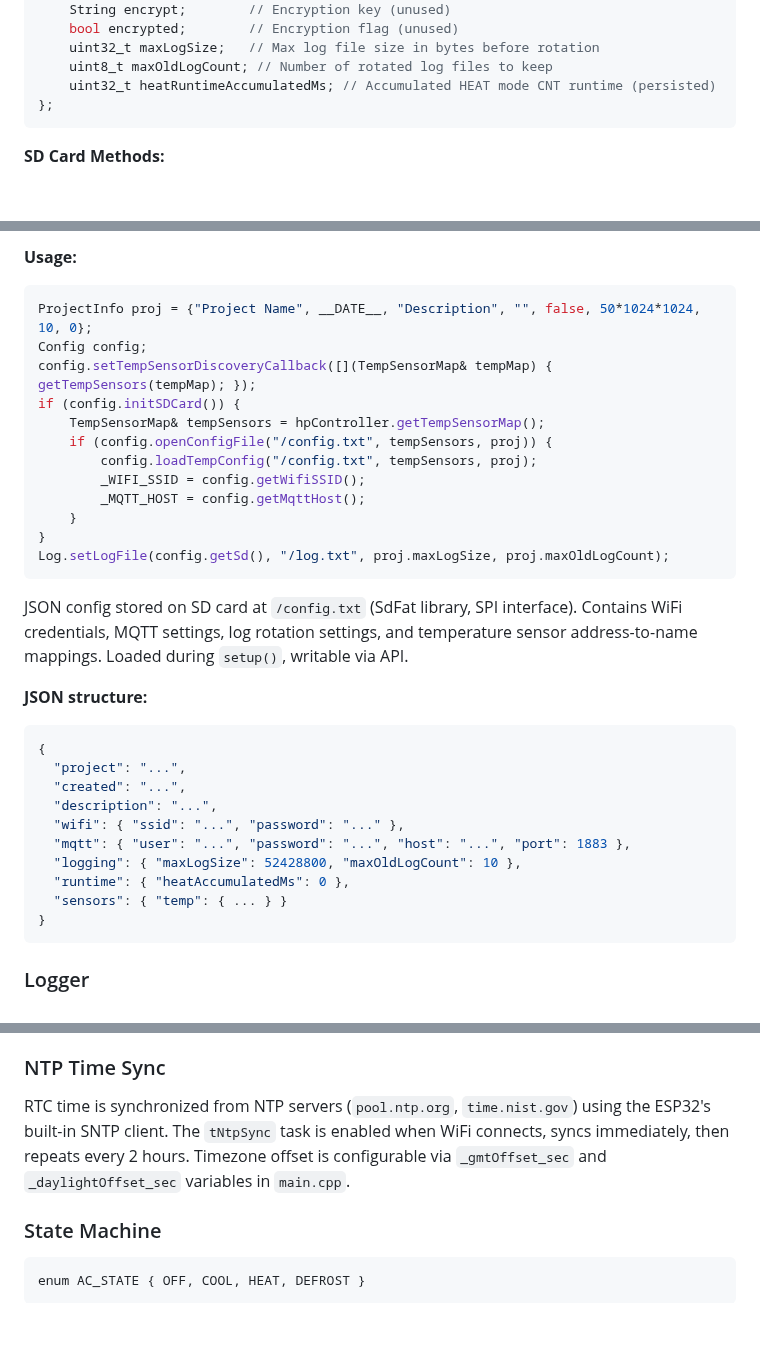
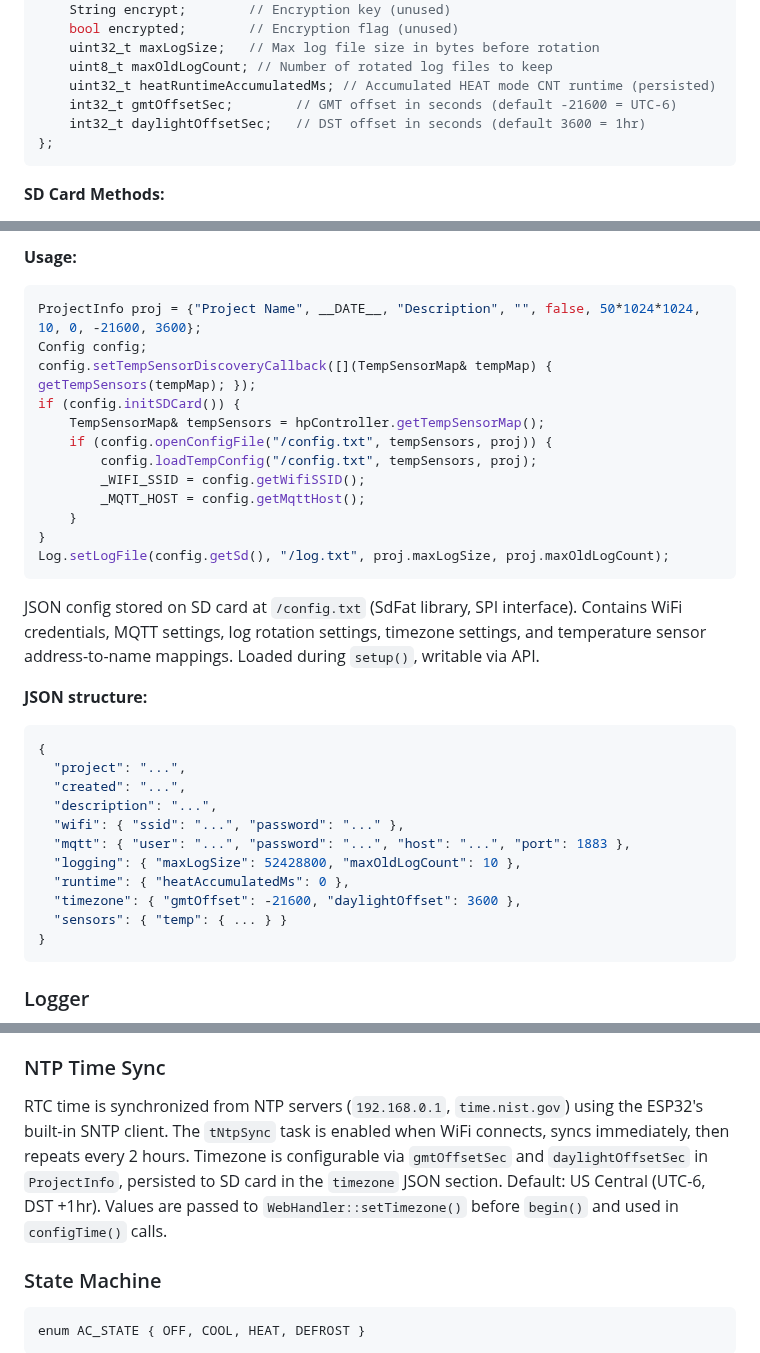
Before and after one commit to alpauna/GoodmanHPCtrl, a Markdown page: CLAUDE.md, 3 parts joined by grey strips. Rendered like a GitHub page; blank space fills up the shorter version.

Commit message:
Document timezone configuration in CLAUDE.md
Co-Authored-By: Claude Opus 4.6 <noreply@anthropic.com>

````diff
--- a/CLAUDE.md
+++ b/CLAUDE.md
@@ -124,6 +124,8 @@ struct ProjectInfo {
     uint32_t maxLogSize;   // Max log file size in bytes before rotation
     uint8_t maxOldLogCount; // Number of rotated log files to keep
     uint32_t heatRuntimeAccumulatedMs; // Accumulated HEAT mode CNT runtime (persisted)
+    int32_t gmtOffsetSec;        // GMT offset in seconds (default -21600 = UTC-6)
+    int32_t daylightOffsetSec;   // DST offset in seconds (default 3600 = 1hr)
 };
 ```
 
@@ -142,7 +144,7 @@ struct ProjectInfo {
 
 **Usage:**
 ```cpp
-ProjectInfo proj = {"Project Name", __DATE__, "Description", "", false, 50*1024*1024, 10, 0};
+ProjectInfo proj = {"Project Name", __DATE__, "Description", "", false, 50*1024*1024, 10, 0, -21600, 3600};
 Config config;
 config.setTempSensorDiscoveryCallback([](TempSensorMap& tempMap) { getTempSensors(tempMap); });
 if (config.initSDCard()) {
@@ -156,7 +158,7 @@ if (config.initSDCard()) {
 Log.setLogFile(config.getSd(), "/log.txt", proj.maxLogSize, proj.maxOldLogCount);
 ```
 
-JSON config stored on SD card at `/config.txt` (SdFat library, SPI interface). Contains WiFi credentials, MQTT settings, log rotation settings, and temperature sensor address-to-name mappings. Loaded during `setup()`, writable via API.
+JSON config stored on SD card at `/config.txt` (SdFat library, SPI interface). Contains WiFi credentials, MQTT settings, log rotation settings, timezone settings, and temperature sensor address-to-name mappings. Loaded during `setup()`, writable via API.
 
 **JSON structure:**
 ```json
@@ -168,6 +170,7 @@ JSON config stored on SD card at `/config.txt` (SdFat library, SPI interface). C
   "mqtt": { "user": "...", "password": "...", "host": "...", "port": 1883 },
   "logging": { "maxLogSize": 52428800, "maxOldLogCount": 10 },
   "runtime": { "heatAccumulatedMs": 0 },
+  "timezone": { "gmtOffset": -21600, "daylightOffset": 3600 },
   "sensors": { "temp": { ... } }
 }
 ```
@@ -191,7 +194,7 @@ Multi-output logging (Serial, MQTT topic, SD card with file rotation). Runtime-c
 
 ### NTP Time Sync
 
-RTC time is synchronized from NTP servers (`pool.ntp.org`, `time.nist.gov`) using the ESP32's built-in SNTP client. The `tNtpSync` task is enabled when WiFi connects, syncs immediately, then repeats every 2 hours. Timezone offset is configurable via `_gmtOffset_sec` and `_daylightOffset_sec` variables in `main.cpp`.
+RTC time is synchronized from NTP servers (`192.168.0.1`, `time.nist.gov`) using the ESP32's built-in SNTP client. The `tNtpSync` task is enabled when WiFi connects, syncs immediately, then repeats every 2 hours. Timezone is configurable via `gmtOffsetSec` and `daylightOffsetSec` in `ProjectInfo`, persisted to SD card in the `timezone` JSON section. Default: US Central (UTC-6, DST +1hr). Values are passed to `WebHandler::setTimezone()` before `begin()` and used in `configTime()` calls.
 
 ### State Machine
 
````
